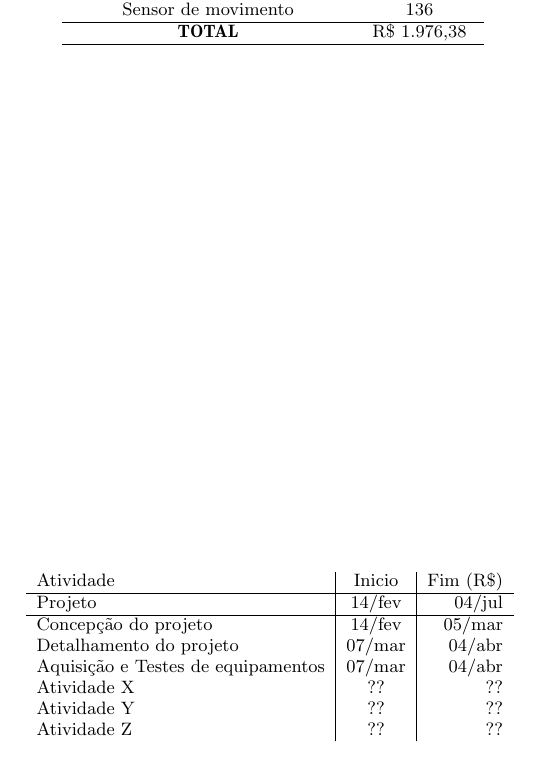
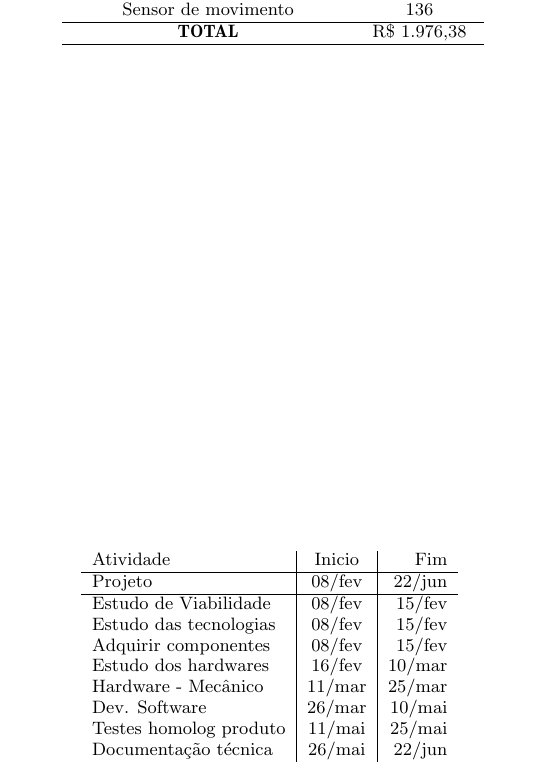
Before and after one commit to DanielValdeley/pji-III, a LaTeX paper (modelo-sumario_xecutivo/main.tex): part of page 2 of 2, cut so that both start at the same text. Compiled offline with pdfLaTeX.

Commit message:
add cronograma

```diff
--- a/modelo-sumario_xecutivo/main.tex
+++ b/modelo-sumario_xecutivo/main.tex
@@ -146,16 +144,18 @@ Quais são as principais datas e o que será entregue em cada data?
 \begin{table}[h!]
 \centering
 \begin{tabular}{l|c|r}
-Atividade & Inicio & Fim (R\$) \\
+Atividade & Inicio & Fim \\
 \hline
-Projeto & 14/fev & 04/jul \\
+Projeto & 08/fev & 22/jun \\
 \hline
-Concepção do projeto & 14/fev & 05/mar \\
-Detalhamento do projeto & 07/mar & 04/abr \\
-Aquisição e Testes de equipamentos & 07/mar & 04/abr \\
-Atividade X & ?? & ?? \\
-Atividade Y & ?? & ?? \\
-Atividade Z & ?? & ?? \\
+Estudo de Viabilidade & 08/fev & 15/fev \\
+Estudo das tecnologias & 08/fev & 15/fev \\
+Adquirir componentes & 08/fev & 15/fev \\
+Estudo dos hardwares & 16/fev & 10/mar \\
+Hardware - Mecânico & 11/mar & 25/mar \\
+Dev. Software & 26/mar & 10/mai \\
+Testes homolog produto & 11/mai & 25/mai \\
+Documentação técnica & 26/mai & 22/jun \\
 \end{tabular}
 \label{tab:my_label}
 \end{table}
```
Also changed, not shown: modelo-sumario_xecutivo/main.tex (2 more changed lines).
